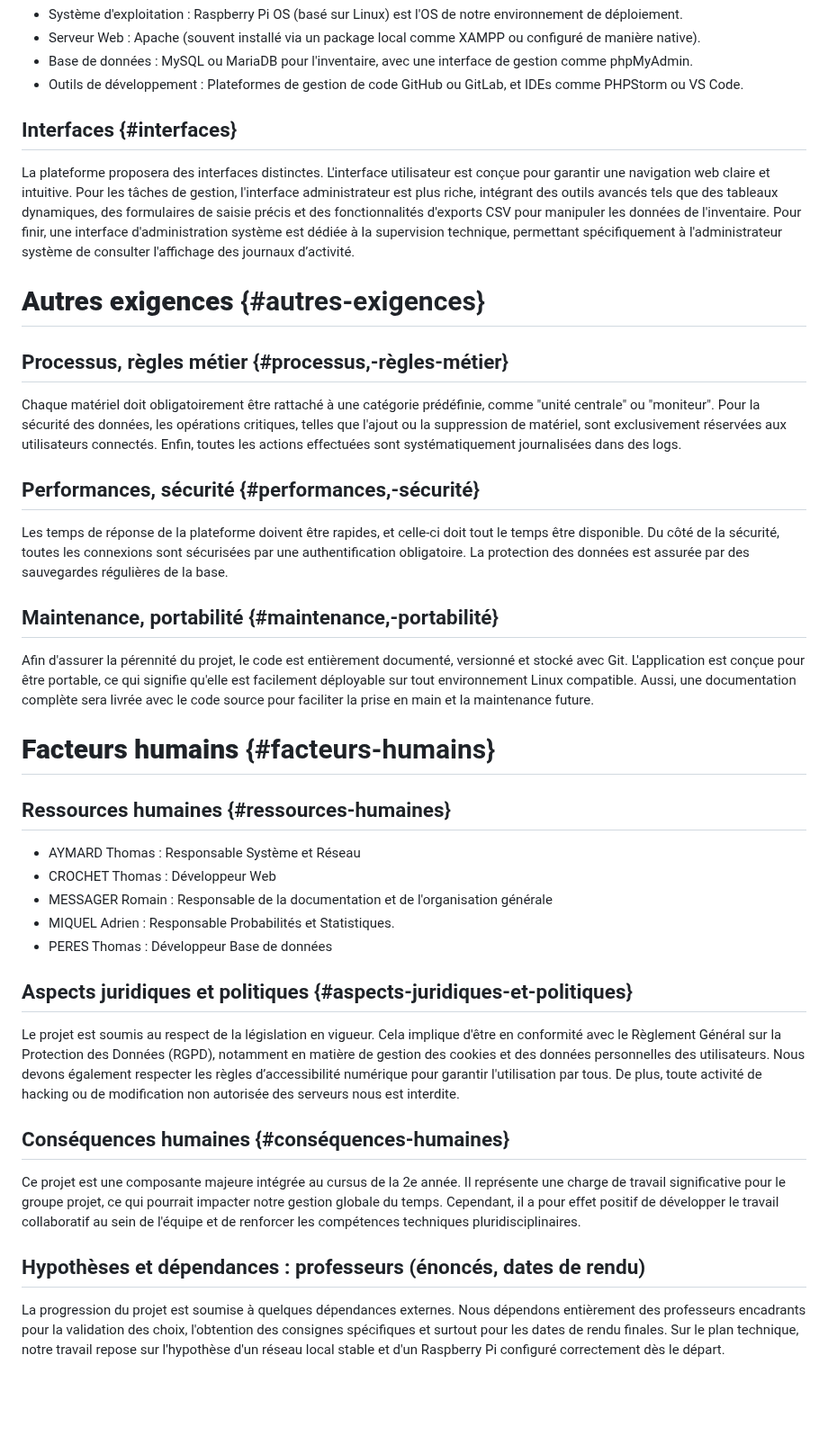
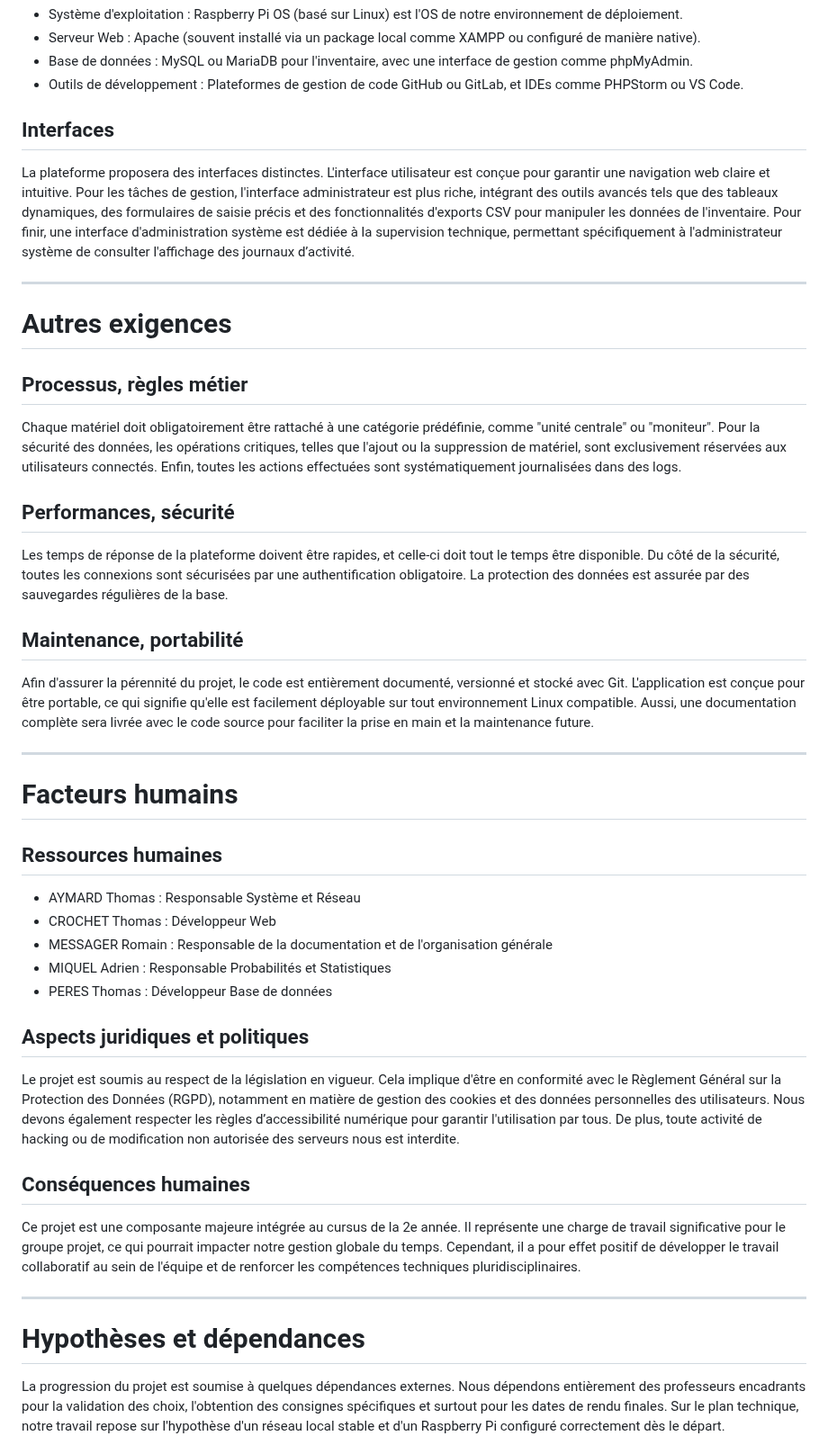
Before and after one commit to Wintide/SAE_BUT2_Groupe1, a Markdown page: analyse/Analyse_des_Besoins.md, the part around one of its changes. Shown at 90% size. GitHub-like rendering; blank space fills up the shorter version.

```diff
--- a/analyse/Analyse_des_Besoins.md
+++ b/analyse/Analyse_des_Besoins.md
@@ -120,44 +124,48 @@ L'utilisation quotidienne de la plateforme s'articule autour de ces scénarios c
 - Base de données : MySQL ou MariaDB pour l'inventaire, avec une interface de gestion comme phpMyAdmin.
 - Outils de développement : Plateformes de gestion de code GitHub ou GitLab, et IDEs comme PHPStorm ou VS Code.
 
-## Interfaces {#interfaces}
+## Interfaces
 
 La plateforme proposera des interfaces distinctes. L'interface utilisateur est conçue pour garantir une navigation web claire et intuitive. Pour les tâches de gestion, l'interface administrateur est plus riche, intégrant des outils avancés tels que des tableaux dynamiques, des formulaires de saisie précis et des fonctionnalités d'exports CSV pour manipuler les données de l'inventaire. Pour finir, une interface d'administration système est dédiée à la supervision technique, permettant spécifiquement à l'administrateur système de consulter l'affichage des journaux d’activité.
 
-# **Autres exigences** {#autres-exigences}
+---
 
-###
+# Autres exigences
 
-## Processus, règles métier {#processus,-règles-métier}
+## Processus, règles métier
 
 Chaque matériel doit obligatoirement être rattaché à une catégorie prédéfinie, comme "unité centrale" ou "moniteur". Pour la sécurité des données, les opérations critiques, telles que l'ajout ou la suppression de matériel, sont exclusivement réservées aux utilisateurs connectés. Enfin, toutes les actions effectuées sont systématiquement journalisées dans des logs.
 
-## Performances, sécurité {#performances,-sécurité}
+## Performances, sécurité
 
 Les temps de réponse de la plateforme doivent être rapides, et celle-ci doit tout le temps être disponible. Du côté de la sécurité, toutes les connexions sont sécurisées par une authentification obligatoire. La protection des données est assurée par des sauvegardes régulières de la base.
 
-## Maintenance, portabilité {#maintenance,-portabilité}
+## Maintenance, portabilité
 
 Afin d'assurer la pérennité du projet, le code est entièrement documenté, versionné et stocké avec Git. L'application est conçue pour être portable, ce qui signifie qu'elle est facilement déployable sur tout environnement Linux compatible. Aussi, une documentation complète sera livrée avec le code source pour faciliter la prise en main et la maintenance future.
 
-# **Facteurs humains** {#facteurs-humains}
+---
 
-## Ressources humaines  {#ressources-humaines}
+# Facteurs humains
+
+## Ressources humaines
 
 - AYMARD Thomas : Responsable Système et Réseau
 - CROCHET Thomas : Développeur Web
 - MESSAGER Romain : Responsable de la documentation et de l'organisation générale
-- MIQUEL Adrien : Responsable Probabilités et Statistiques.
+- MIQUEL Adrien : Responsable Probabilités et Statistiques
 - PERES Thomas : Développeur Base de données
 
-## Aspects juridiques et politiques {#aspects-juridiques-et-politiques}
+## Aspects juridiques et politiques
 
 Le projet est soumis au respect de la législation en vigueur. Cela implique d'être en conformité avec le Règlement Général sur la Protection des Données (RGPD), notamment en matière de gestion des cookies et des données personnelles des utilisateurs. Nous devons également respecter les règles d’accessibilité numérique pour garantir l'utilisation par tous. De plus, toute activité de hacking ou de modification non autorisée des serveurs nous est interdite.
 
-## Conséquences humaines {#conséquences-humaines}
+## Conséquences humaines
 
 Ce projet est une composante majeure intégrée au cursus de la 2e année. Il représente une charge de travail significative pour le groupe projet, ce qui pourrait impacter notre gestion globale du temps. Cependant, il a pour effet positif de développer le travail collaboratif au sein de l'équipe et de renforcer les compétences techniques pluridisciplinaires.
 
-## Hypothèses et dépendances : professeurs (énoncés, dates de rendu)
+---
+
+# Hypothèses et dépendances
 
 La progression du projet est soumise à quelques dépendances externes. Nous dépendons entièrement des professeurs encadrants pour la validation des choix, l'obtention des consignes spécifiques et surtout pour les dates de rendu finales. Sur le plan technique, notre travail repose sur l'hypothèse d'un réseau local stable et d'un Raspberry Pi configuré correctement dès le départ.
```
Also changed, not shown: other parts of analyse/Analyse_des_Besoins.md (+41 -37 lines).
